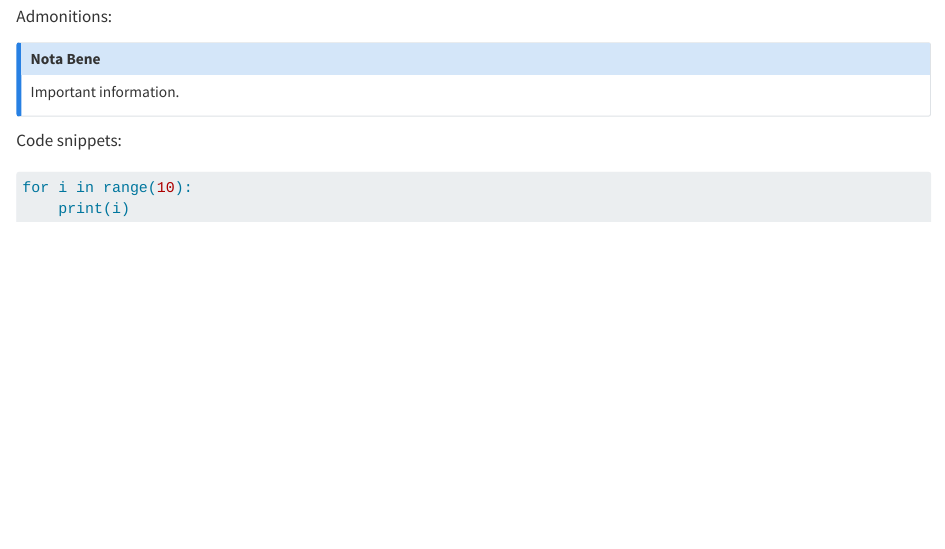
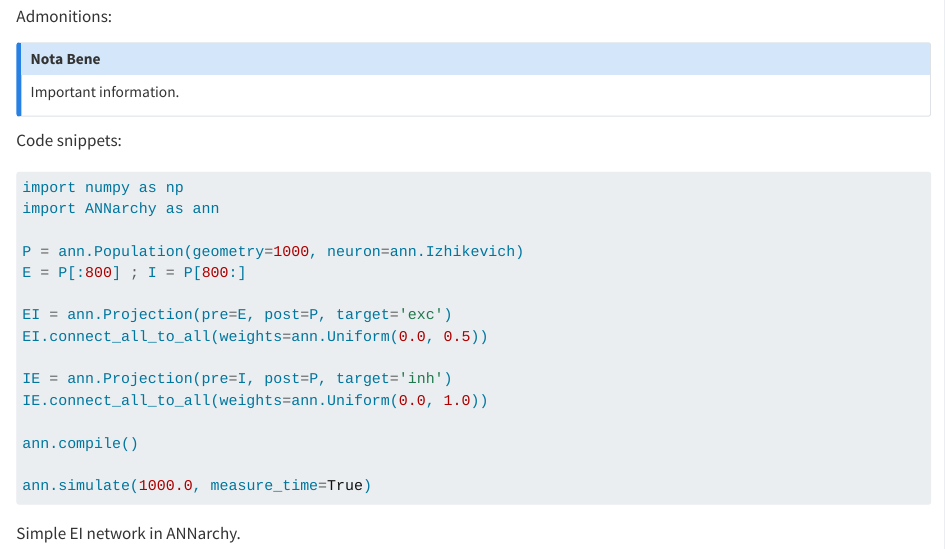
Before and after one commit to vitay/quarto-thesis, a Quarto document (1-Introduction.qmd): the page in a window 1100 px wide, from 820 px down. Rendered offline with R 4.5, knitr and Pandoc in place of Quarto, with nearby package versions.

````diff
--- a/1-Introduction.qmd
+++ b/1-Introduction.qmd
@@ -27,7 +27,24 @@
 
 Code snippets:
 
-```{#lst-python .python lst-cap="Simple for loop in python"}
-for i in range(10):
-    print(i)
+:::{#lst-EI}
+```{.python}
+import numpy as np
+import ANNarchy as ann
+
+P = ann.Population(geometry=1000, neuron=ann.Izhikevich)
+E = P[:800] ; I = P[800:]
+
+EI = ann.Projection(pre=E, post=P, target='exc')
+EI.connect_all_to_all(weights=ann.Uniform(0.0, 0.5))
+
+IE = ann.Projection(pre=I, post=P, target='inh')
+IE.connect_all_to_all(weights=ann.Uniform(0.0, 1.0))
+
+ann.compile()
+
+ann.simulate(1000.0, measure_time=True)
 ```
+
+Simple EI network in ANNarchy.
+:::
--- a/_quarto.yml
+++ b/_quarto.yml
@@ -59,9 +60,8 @@
     lot: false
 
     # Fonts
-    mainfont: "Times New Roman"
-    sansfont: "Arial"
-    monofont: "Courier New"
+    mainfont: "Roboto"
+    monofont: "Inconsolata"
     fontsize: 11pt
 
     # Setup
@@ -77,8 +77,13 @@
     template-partials:
       - assets/before-body.tex
     logo: img/tuc.png
+    info:
+        - Geboren am 11.12.1979 in Saint-Nazaire (Frankreich)
+    genre-text: "Dissertation zur Erlangung des akademischen Grades"
     genre: "Dr. habil"
-    department: Fakultät für Informatik an der Technischen Universität Chemnitz
+    lab: Professur für künstliche Intelligenz
+    department: Fakultät für Informatik
+    university: Technische Universität Chemnitz
 
 
 # See https://cameronpatrick.com/post/2023/07/quarto-thesis-formatting/
````
Also changed, not shown: assets/before-body.tex, thesis.tex, 1-Introduction.qmd (2 more changed lines), _quarto.yml (1 more changed lines), 1 other file.
